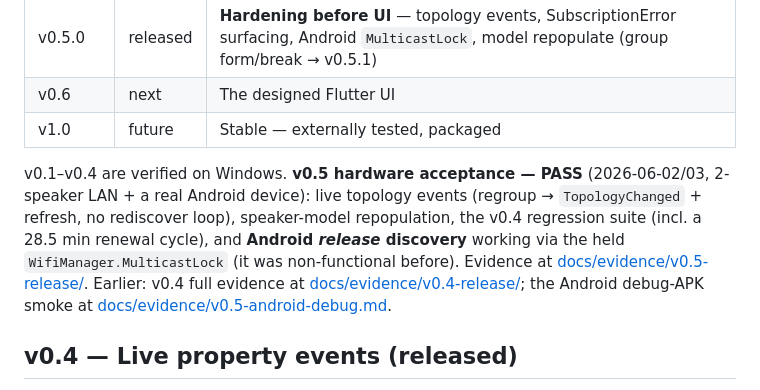
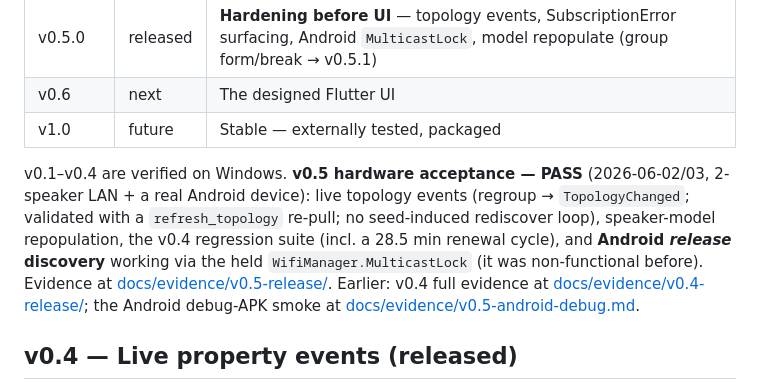
Before and after one commit to Oszkar/oto, a Markdown page: docs/ROADMAP.md, the part around the change. GitHub-like rendering.

Commit message:
fix: clarify wording on v0.5 state
Co-authored-by: Copilot Autofix powered by AI <175728472+Copilot@users.noreply.github.com>

```diff
--- a/docs/ROADMAP.md
+++ b/docs/ROADMAP.md
@@ -14,7 +14,7 @@ Milestone status and forward plan. Sibling docs: [ARCHITECTURE.md](ARCHITECTURE.
 | v0.6   | next | The designed Flutter UI |
 | v1.0   | future | Stable — externally tested, packaged |
 
-v0.1–v0.4 are verified on Windows. **v0.5 hardware acceptance — PASS** (2026-06-02/03, 2-speaker LAN + a real Android device): live topology events (regroup → `TopologyChanged` + refresh, no rediscover loop), speaker-model repopulation, the v0.4 regression suite (incl. a 28.5 min renewal cycle), and **Android *release* discovery** working via the held `WifiManager.MulticastLock` (it was non-functional before). Evidence at [docs/evidence/v0.5-release/](evidence/v0.5-release/README.md). Earlier: v0.4 full evidence at [docs/evidence/v0.4-release/](evidence/v0.4-release/README.md); the Android debug-APK smoke at [docs/evidence/v0.5-android-debug.md](evidence/v0.5-android-debug.md).
+v0.1–v0.4 are verified on Windows. **v0.5 hardware acceptance — PASS** (2026-06-02/03, 2-speaker LAN + a real Android device): live topology events (regroup → `TopologyChanged`; validated with a `refresh_topology` re-pull; no seed-induced rediscover loop), speaker-model repopulation, the v0.4 regression suite (incl. a 28.5 min renewal cycle), and **Android *release* discovery** working via the held `WifiManager.MulticastLock` (it was non-functional before). Evidence at [docs/evidence/v0.5-release/](evidence/v0.5-release/README.md). Earlier: v0.4 full evidence at [docs/evidence/v0.4-release/](evidence/v0.4-release/README.md); the Android debug-APK smoke at [docs/evidence/v0.5-android-debug.md](evidence/v0.5-android-debug.md).
 
 ## v0.4 — Live property events (released)
 
```
